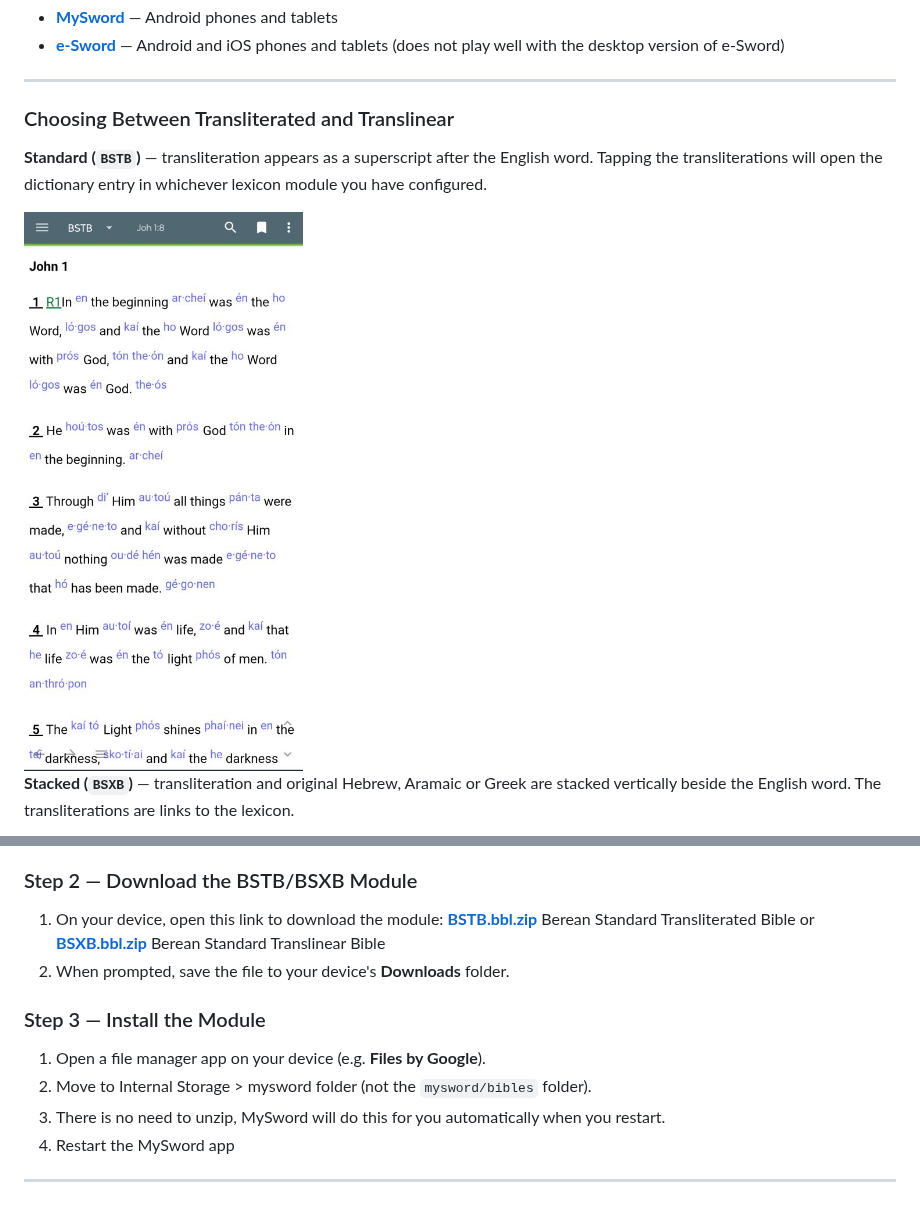
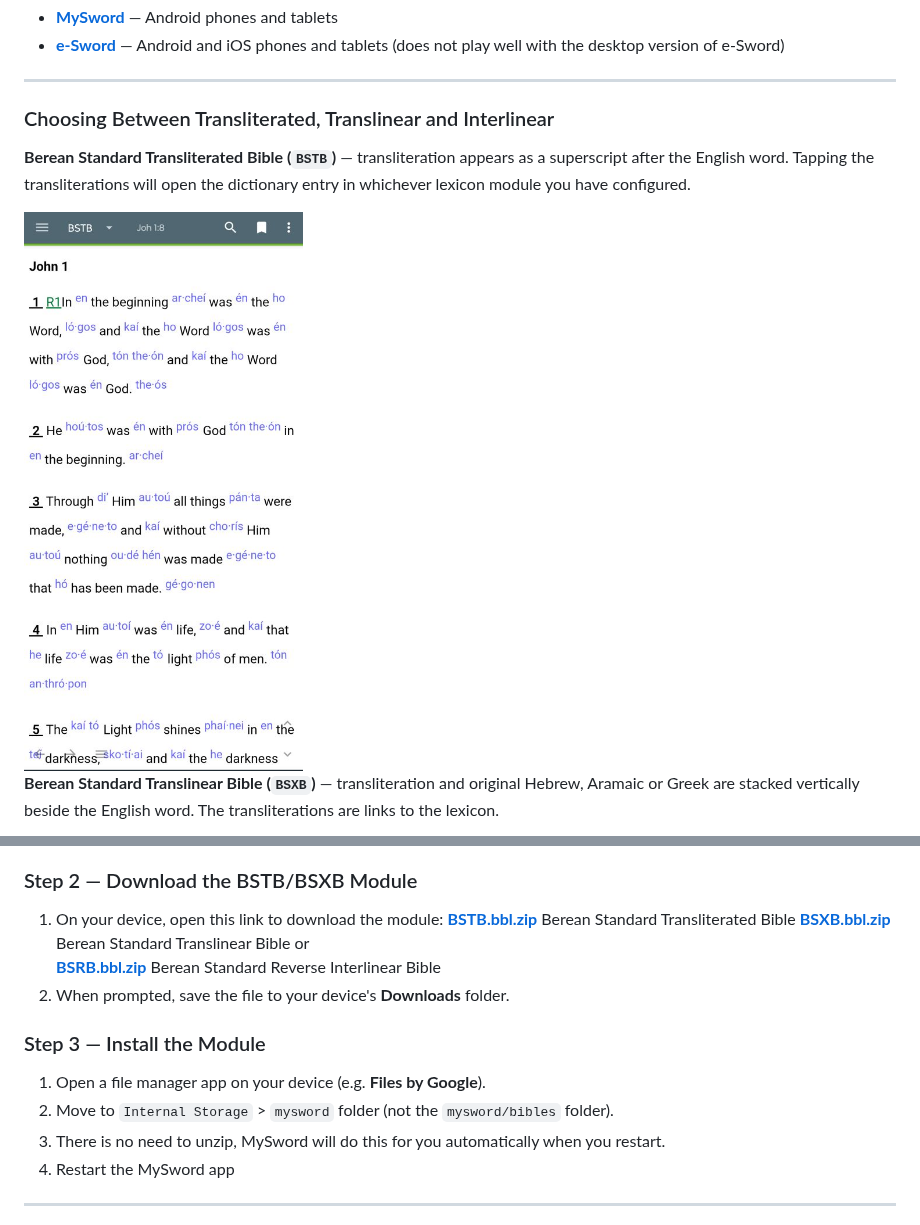
Before and after one commit to scottrbailey/intralinear-bible, a Markdown page: docs/INSTALL.md, 2 parts joined by grey strips. GitHub-like rendering.

```diff
--- a/docs/INSTALL.md
+++ b/docs/INSTALL.md
@@ -9,7 +9,7 @@ It is available for two Bible apps:
 
 ---
 
-### Choosing Between Transliterated and Translinear
+### Choosing Between Transliterated, Translinear and Interlinear
 
-**Standard (`BSTB`)** — transliteration appears as a superscript after the English word. Tapping the transliterations will open the dictionary entry in whichever lexicon module you have configured.
+**Berean Standard Transliterated Bible (`BSTB`)** — transliteration appears as a superscript after the English word. Tapping the transliterations will open the dictionary entry in whichever lexicon module you have configured.
 
@@ -17,3 +17,3 @@ It is available for two Bible apps:
 
-**Stacked (`BSXB`)** — transliteration and original Hebrew, Aramaic or Greek are stacked vertically beside the English word. The transliterations are links to the lexicon.
+**Berean Standard Translinear Bible  (`BSXB`)** — transliteration and original Hebrew, Aramaic or Greek are stacked vertically beside the English word. The transliterations are links to the lexicon.
 
@@ -36,13 +41,14 @@ The application is free, but requires a $25 "donation" to unlock all features.
 
 1. On your device, open this link to download the module:
    **[BSTB.bbl.zip](https://github.com/scottrbailey/intralinear-bible/releases/latest/download/BSTB.bbl.zip)** Berean Standard Transliterated Bible
-   or **[BSXB.bbl.zip](https://github.com/scottrbailey/intralinear-bible/releases/latest/download/BSXB.bbl.zip)** Berean Standard Translinear Bible
+   **[BSXB.bbl.zip](https://github.com/scottrbailey/intralinear-bible/releases/latest/download/BSXB.bbl.zip)** Berean Standard Translinear Bible or
+   **[BSRB.bbl.zip](https://github.com/scottrbailey/intralinear-bible/releases/latest/download/BSRB.bbl.zip)** Berean Standard Reverse Interlinear Bible
 2. When prompted, save the file to your device's **Downloads** folder.
 
 ### Step 3 — Install the Module
 
 1. Open a file manager app on your device (e.g. **Files by Google**).
-2. Move to Internal Storage > mysword folder (not the `mysword/bibles` folder).
+2. Move to `Internal Storage` > `mysword` folder (not the `mysword/bibles` folder).
 3. There is no need to unzip, MySword will do this for you automatically when you restart.
 4. Restart the MySword app
 
```
Also changed, not shown: other parts of docs/INSTALL.md (+12 -7 lines), docs/assets/bsrb_nt_esword.jpg (added), docs/assets/bsrb_nt_mysword.jpg (added), docs/assets/bsrb_ot_esword.jpg (added), docs/assets/bsrb_ot_mysword.jpg (added), 2 other files.
